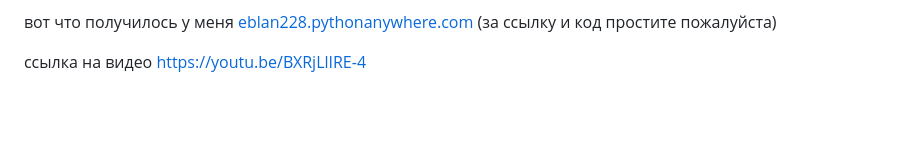
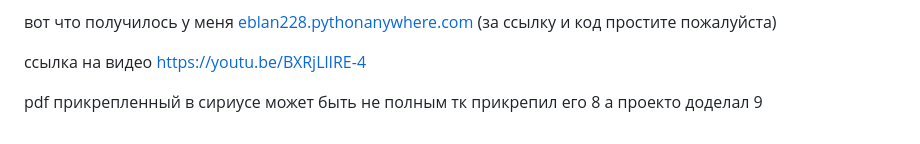
Before and after one commit to weRytew/PredProfLast, a Markdown page: README.md, the part around the change. Rendered like a GitHub page; blank space fills up the shorter version.

```diff
--- a/README.md
+++ b/README.md
@@ -30,3 +30,5 @@
 вот что получилось у меня [eblan228.pythonanywhere.com](https://eblan228.pythonanywhere.com/) (за ссылку и код простите пожалуйста)
 
 ссылка на видео https://youtu.be/BXRjLlIRE-4
+
+pdf прикрепленный в сириусе может быть не полным тк прикрепил его 8 а проекто доделал 9
```
